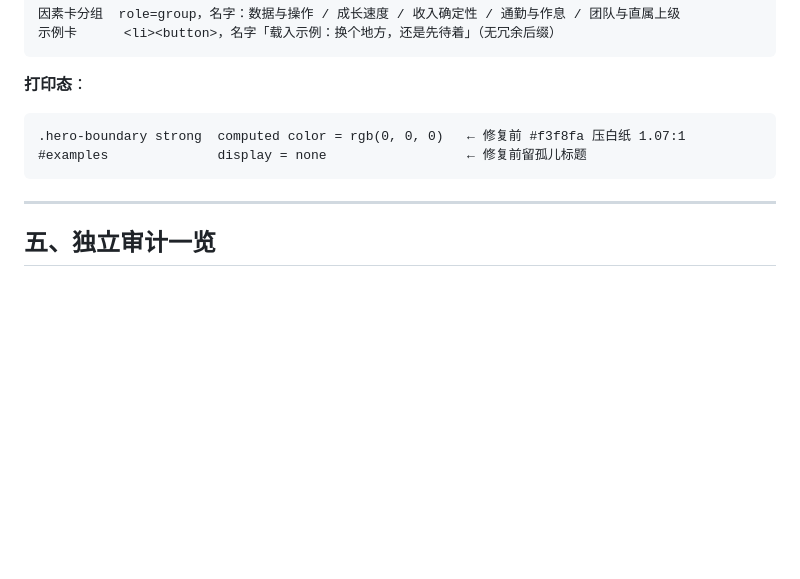
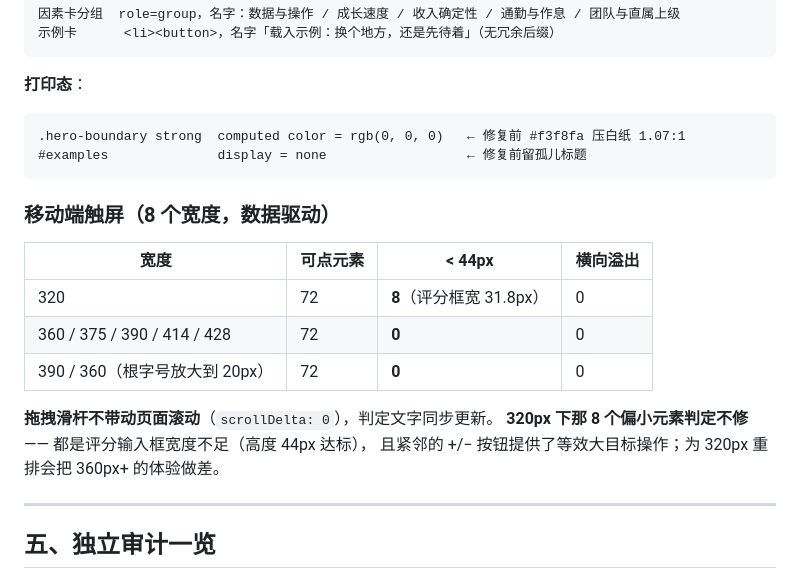
Before and after one commit to tbj0623/decision-arena-lab, a Markdown page: docs/release/V9_FINAL_DELIVERY.md, the part around the change. GitHub-like rendering; blank space fills up the shorter version.

Commit message:
docs(v9.22): 补移动端触屏验证一节（数据驱动）
8 个宽度的实测数据（从子代理的 01-dimensions.json 直接算，不看文字报告）：

| 宽度 | 可点元素 | <44px | 横向溢出 |
|---|---|---|---|
| 320 | 72 | 8（评分框宽 31.8px） | 0 |
| 360/375/390/414/428 | 72 | 0 | 0 |
| 390/360（根字号 20px） | 72 | 0 | 0 |

拖拽滑杆不带动页面滚动（scrollDelta 全程 0）。

**判定不修**的：320px 下 8 个偏小元素 —— 全是评分框宽度不足（高度 44 达标），
且紧邻的 +/- 按钮提供了等效大目标；为 320px 重排会拖累 360px+。

**判定不修**的：19 处「相邻 <8px」—— 全部是「− 输入框 ＋」stepper 内部接缝，
gap=0 是设计意图（三件必须视觉上连成一体），不是误触风险。

明确写了「这是模拟，不是真机」。

````diff
--- a/docs/release/V9_FINAL_DELIVERY.md
+++ b/docs/release/V9_FINAL_DELIVERY.md
@@ -144,6 +144,18 @@
 #examples              display = none                  ← 修复前留孤儿标题
 ```
 
+### 移动端触屏（8 个宽度，数据驱动）
+
+| 宽度 | 可点元素 | < 44px | 横向溢出 |
+|---|---|---|---|
+| 320 | 72 | **8**（评分框宽 31.8px） | 0 |
+| 360 / 375 / 390 / 414 / 428 | 72 | **0** | 0 |
+| 390 / 360（根字号放大到 20px） | 72 | **0** | 0 |
+
+**拖拽滑杆不带动页面滚动**（`scrollDelta: 0`），判定文字同步更新。
+**320px 下那 8 个偏小元素判定不修** —— 都是评分输入框宽度不足（高度 44px 达标），
+且紧邻的 +/− 按钮提供了等效大目标操作；为 320px 重排会把 360px+ 的体验做差。
+
 ---
 
 ## 五、独立审计一览
````
